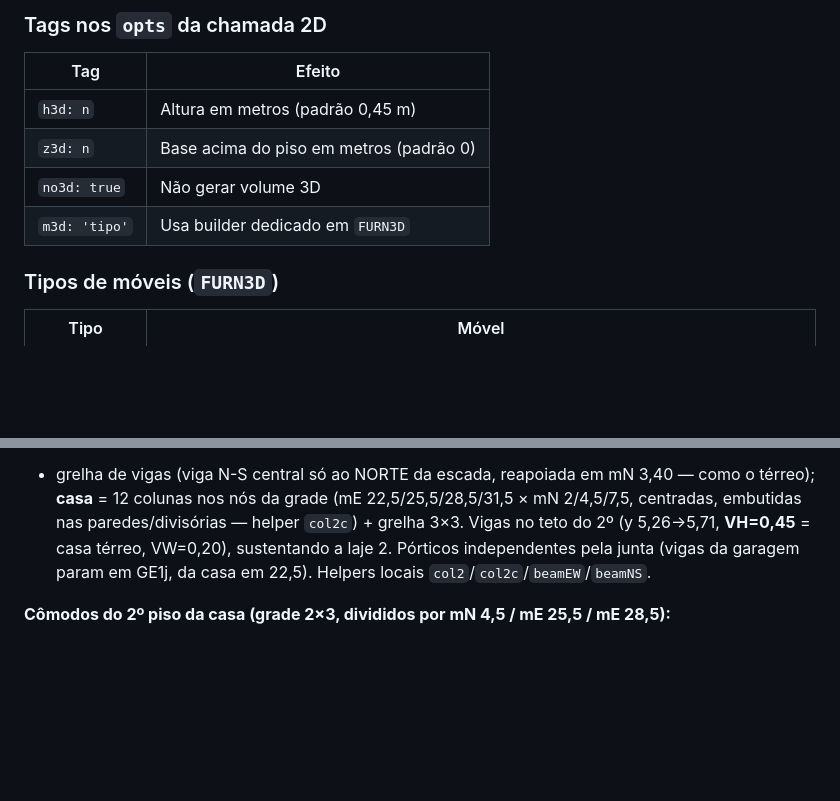
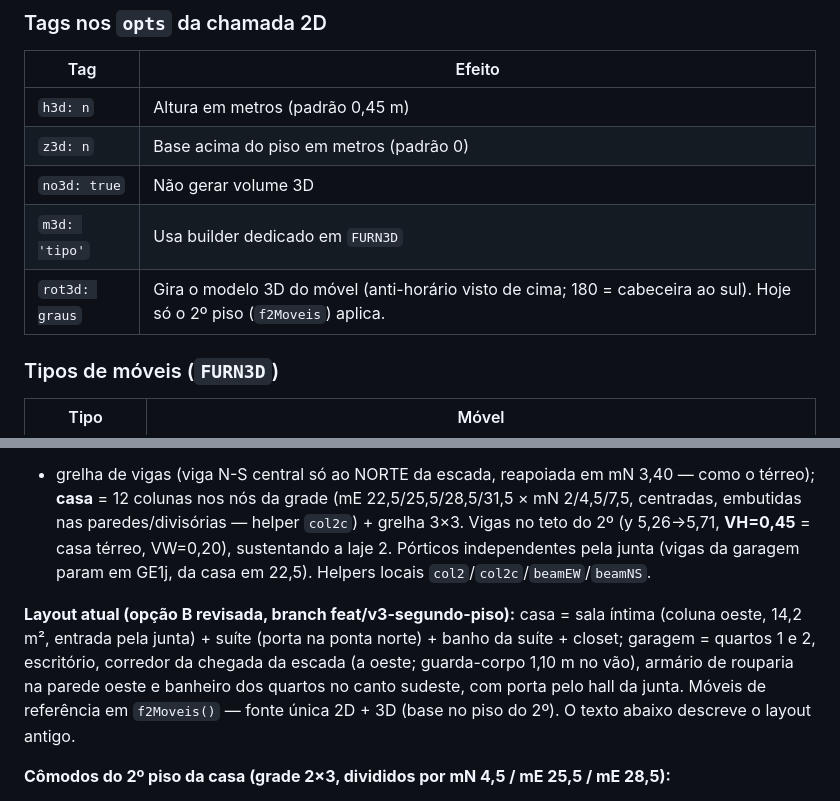
Before and after one commit to FernandoHeisser/plantas, a Markdown page: CLAUDE.md, 2 parts joined by grey strips. Rendered like a GitHub page; blank space fills up the shorter version.

Commit message:
docs(claude): 2º piso do V3 (sala íntima, banheiro dos quartos, rouparia) e tag rot3d
Co-Authored-By: Claude Opus 5.5 <noreply@anthropic.com>

```diff
--- a/CLAUDE.md
+++ b/CLAUDE.md
@@ -377,6 +377,7 @@ O 3D **não é modelado à mão** — é extrudado automaticamente do mesmo `bui
 | `z3d: n` | Base acima do piso em metros (padrão 0) |
 | `no3d: true` | Não gerar volume 3D |
 | `m3d: 'tipo'` | Usa builder dedicado em `FURN3D` |
+| `rot3d: graus` | Gira o modelo 3D do móvel (anti-horário visto de cima; 180 = cabeceira ao sul). Hoje só o 2º piso (`f2Moveis`) aplica. |
 
 ### Tipos de móveis (`FURN3D`)
 
@@ -1029,6 +1030,12 @@ do 2º (y 5,26→5,71, **VH=0,45** = casa térreo, VW=0,20), sustentando a laje
 independentes pela junta (vigas da garagem param em GE1j, da casa em 22,5). Helpers locais
 `col2`/`col2c`/`beamEW`/`beamNS`.
 
+**Layout atual (opção B revisada, branch feat/v3-segundo-piso):** casa = sala íntima (coluna oeste, 14,2 m²,
+entrada pela junta) + suíte (porta na ponta norte) + banho da suíte + closet; garagem = quartos 1 e 2, escritório,
+corredor da chegada da escada (a oeste; guarda-corpo 1,10 m no vão), armário de rouparia na parede oeste e
+banheiro dos quartos no canto sudeste, com porta pelo hall da junta. Móveis de referência em `f2Moveis()` — fonte única 2D + 3D (base no piso do 2º).
+O texto abaixo descreve o layout antigo.
+
 **Cômodos do 2º piso da casa (grade 2×3, divididos por mN 4,5 / mE 25,5 / mE 28,5):**
 - NORTE (mN 4,5→7,5): **acesso** (coluna 1, mE 22,5→25,5) + **quarto da suíte** (colunas
   2+3, mE 25,5→31,5, vão único).
```
